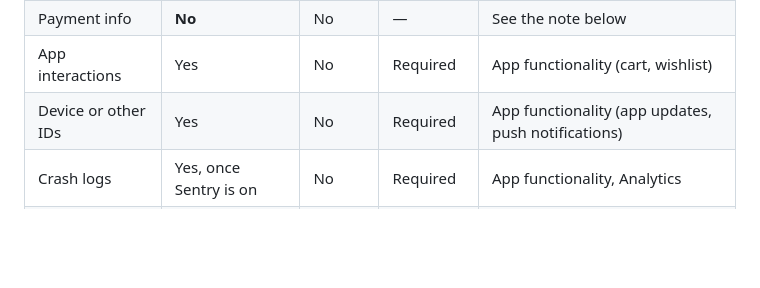
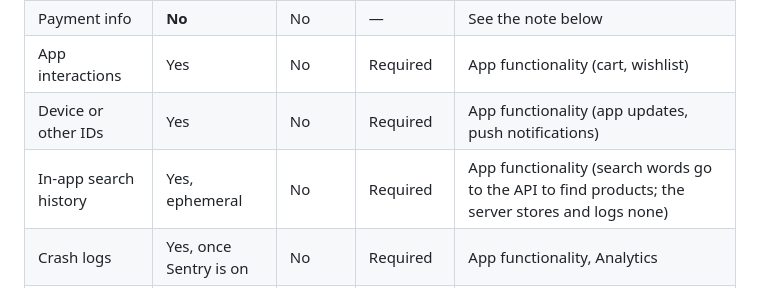
Before and after one commit to desirediv0/shop-genuine-2, a Markdown page: mobile/store-assets/data-safety.md, the part around the change. Drawn GitHub-style; blank space fills up the shorter version.

```diff
--- a/mobile/store-assets/data-safety.md
+++ b/mobile/store-assets/data-safety.md
@@ -27,6 +27,7 @@ traffic, and a mismatch gets the app suspended.
 | Payment info | **No** | No | — | See the note below |
 | App interactions | Yes | No | Required | App functionality (cart, wishlist) |
 | Device or other IDs | Yes | No | Required | App functionality (app updates, push notifications) |
+| In-app search history | Yes, ephemeral | No | Required | App functionality (search words go to the API to find products; the server stores and logs none) |
 | Crash logs | Yes, once Sentry is on | No | Required | App functionality, Analytics |
 | Diagnostics | Yes, once Sentry is on | No | Required | App functionality, Analytics |
 
```
Also changed, not shown: mobile/store-assets/play-console-answers.md (+2 -1 lines).
